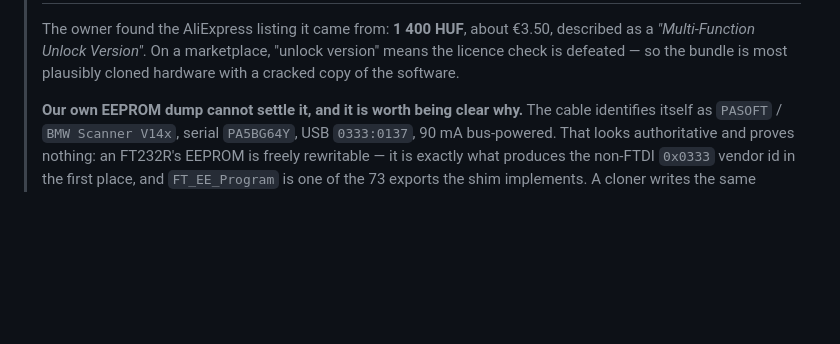
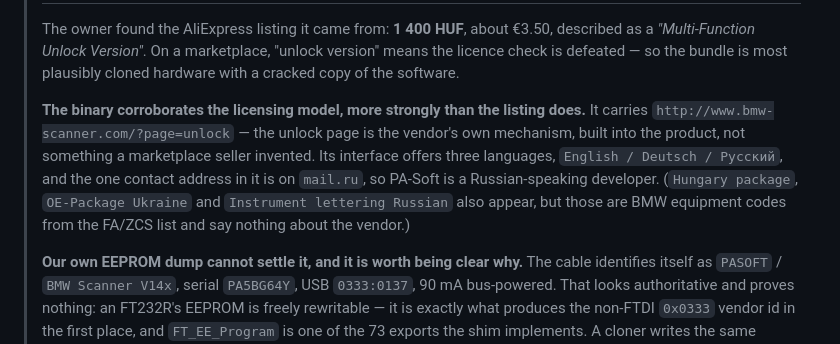
Before and after one commit to mogyiii/BMW-scanner-1.4.0-Android, a Markdown page: docs/findings.md, the part around the change. GitHub-like rendering; blank space fills up the shorter version.

Commit message:
The unlock page is in the vendor binary, not just the listing
The AliExpress blurb was the weaker evidence. The executable itself
carries bmw-scanner.com/?page=unlock, so the licence tiering is the
vendor own mechanism built into the product.

Also settles where PA-Soft is from, which came up: the interface offers
English, Deutsch and Russian, and the single contact address is on
mail.ru. The Hungary and Ukraine strings in there are BMW equipment
codes from the FA/ZCS list, not anything about the vendor.

Co-Authored-By: Claude Opus 5 <noreply@anthropic.com>
Claude-Session: https://claude.ai/code/session_01F4xyt4jv3qzgHqqKTJvUYr

```diff
--- a/docs/findings.md
+++ b/docs/findings.md
@@ -46,6 +46,14 @@
 > The owner found the AliExpress listing it came from: **1 400 HUF**, about €3.50, described as a
 > *"Multi-Function Unlock Version"*. On a marketplace, "unlock version" means the licence check is
 > defeated — so the bundle is most plausibly cloned hardware with a cracked copy of the software.
+>
+> **The binary corroborates the licensing model, more strongly than the listing does.** It carries
+> `http://www.bmw-scanner.com/?page=unlock` — the unlock page is the vendor's own mechanism, built
+> into the product, not something a marketplace seller invented. Its interface offers three
+> languages, `English / Deutsch / Русский`, and the one contact address in it is on `mail.ru`, so
+> PA-Soft is a Russian-speaking developer. (`Hungary package`, `OE-Package Ukraine` and
+> `Instrument lettering Russian` also appear, but those are BMW equipment codes from the FA/ZCS
+> list and say nothing about the vendor.)
 >
 > **Our own EEPROM dump cannot settle it, and it is worth being clear why.** The cable identifies
 > itself as `PASOFT` / `BMW Scanner V14x`, serial `PA5BG64Y`, USB `0333:0137`, 90 mA bus-powered.
```
